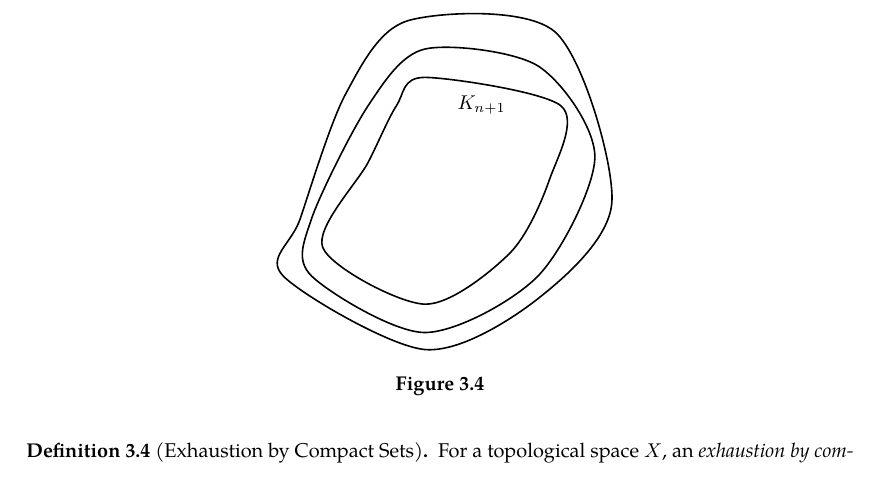
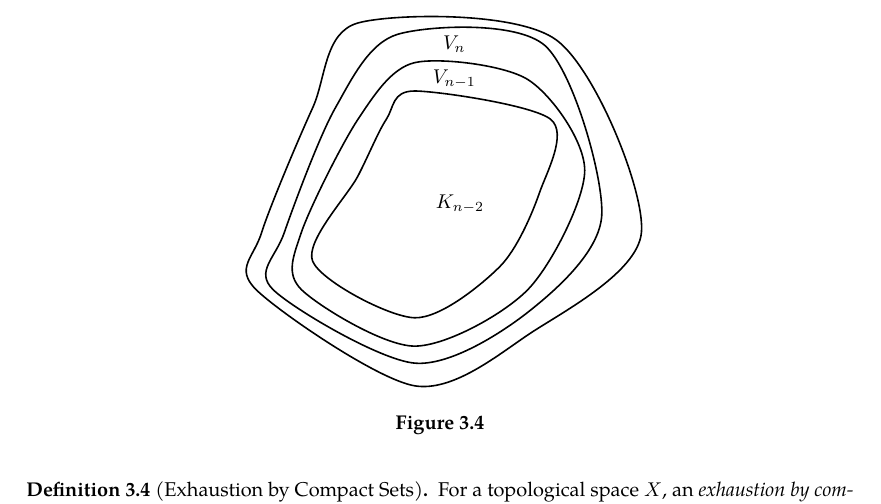
Before and after one commit to slipperking/complex-analysis-latex, a LaTeX document (main.tex): part of page 45 of 66, cut at the place of the change. Compiled offline with pdfLaTeX.

Commit message:
overleaf_to_git (Tue Jun 17 01:16:58 2025 -0700): update main.tex from r13008 to r13043

```diff
--- a/main.tex
+++ b/main.tex
@@ -1194,7 +1194,10 @@ Two clopen sets in any topological space \(X\) are \(\emptyset\) and \(X\). A te
         \centering
         \begin{tikzpicture}
             \draw[thick] plot[smooth cycle] coordinates {
-                (-0.5,1) (2,-0.3) (4,0.6) (5.3,2.3) (4.3,5.3) (1.7,5.5) (0.6,4.2) (-0.2,2)
+                (-0.8,1) (2,-0.7) (4,0.2) (6,2) (4.5,5.4) (1,5.7) (0.2,4.2) (-0.7,2)
+            };
+            \draw[thick] plot[smooth cycle] coordinates {
+                (-0.5,1) (2,-0.3) (4,0.6) (5.3,2.3) (4.3,5.3) (1.7,5.5) (0.6,4.2) (-0.3,2)
             };
             \draw[thick] plot[smooth cycle] coordinates {
                 (0,1) (2,0) (4,1) (5,3.1) (4,4.7) (2,5) (1,4) (0,2)
@@ -1203,7 +1206,9 @@ Two clopen sets in any topological space \(X\) are \(\emptyset\) and \(X\). A te
                 (0.2,1.5) (2,0.5) (3.5,1.4) (4.2,2.7) (4.4,4) (2,4.5) (1.5,4) (1,3)
             };
 
-            \node[anchor=north] at (3,4.3) {\(K_{n+1}\)};
+            \node[anchor=north] at (2.8,2.8) {\(K_{n-2}\)};
+            \node[anchor=north] at (2.7,5) {\(V_{n-1}\)};
+            \node[anchor=north] at (2.7,5.6) {\(V_n\)};
         \end{tikzpicture}
         \caption{}
         \label{fig:locallyfiniteopencoverexistence}
```
